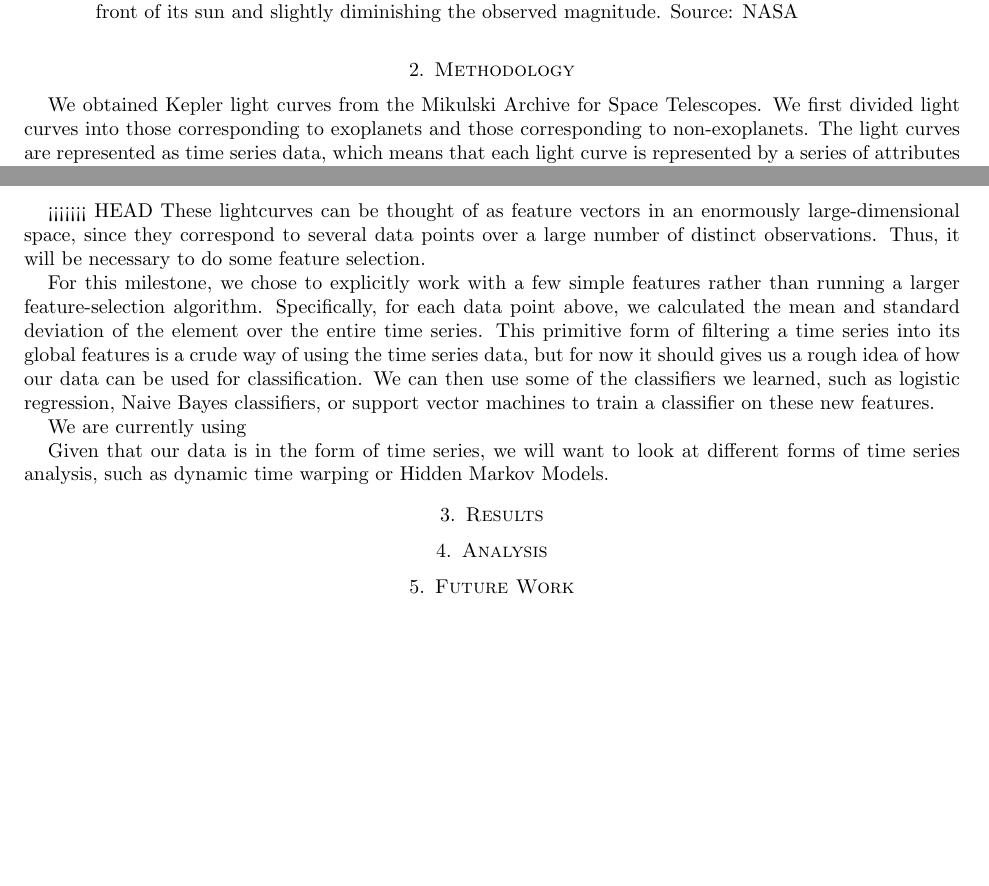
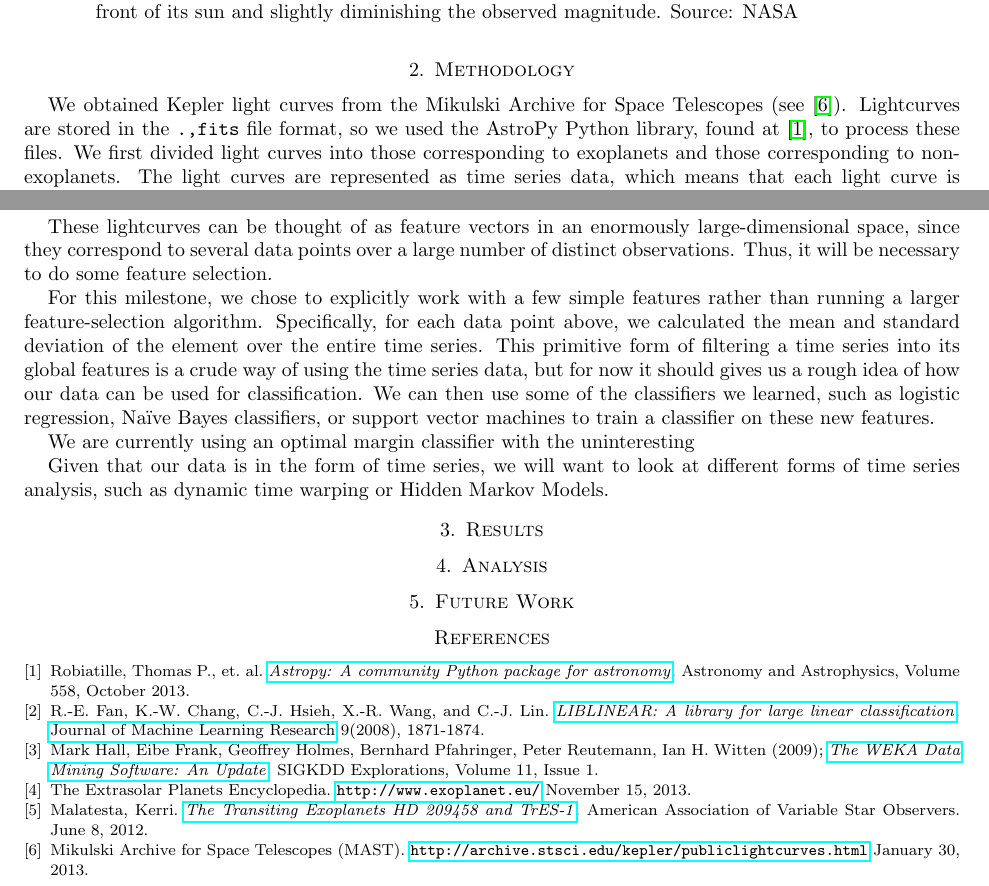
Before and after one commit to wur911/cs229-project, a LaTeX paper (DebrayWu-AstronomicalImplicationsofMachineLearning.tex): two parts of pages 2 and 3 of 3, joined at a grey line, cut so that both start at the same text, the shorter picture padded with empty space. Compiled offline with pdfLaTeX.

Commit message:
citation_needed

```diff
--- a/DebrayWu-AstronomicalImplicationsofMachineLearning.tex
+++ b/DebrayWu-AstronomicalImplicationsofMachineLearning.tex
@@ -49,7 +49,7 @@ Until recently, most exoplanets weren't detected by transit; astronomers used an
 % Planet Hunters, maybe
 
 \section{Methodology}
-We obtained Kepler light curves from the Mikulski Archive for Space Telescopes. We first divided light curves into those corresponding to exoplanets and those corresponding to non-exoplanets. The light curves are represented as time series data, which means that each light curve is represented by a series of attributes at each time point within some range. The attributes of the light curve stored in the binary table and are data attributes that we are going to be looking at include:
+We obtained Kepler light curves from the Mikulski Archive for Space Telescopes (see \cite{mast}). Lightcurves are stored in the \texttt{.,fits} file format, so we used the AstroPy Python library, found at \cite{AstroPy}, to process these files. We first divided light curves into those corresponding to exoplanets and those corresponding to non-exoplanets. The light curves are represented as time series data, which means that each light curve is represented by a series of attributes at each time point within some range. The attributes of the light curve stored in the binary table and are data attributes that we are going to be looking at include:
 \begin{itemize}
 	\item TIME: The time at the midpoint of the light curve
 	\item SAP\_FLUX: Simple aperture photometry flux in units of electrons per second contained in the optimal aperture pixels
@@ -70,14 +70,13 @@ We obtained Kepler light curves from the Mikulski Archive for Space Telescopes.
 	\item POS\_CORR2
 \end{itemize}
 
-<<<<<<< HEAD
 These lightcurves can be thought of as feature vectors in an enormously large-dimensional space, since they correspond to several data points over a large number of distinct observations. Thus, it will be necessary to do some feature selection.
 
 For this milestone, we chose to explicitly work with a few simple features rather than running a larger feature-selection algorithm. Specifically, for each data point above, we calculated the mean and standard deviation of the element over the entire time series.
 %From here we can attempt to do several things. We can try to run some supervised learning classifiers using the arithmetic mean, maximum value, minimum value, range, and standard deviation of each data attribute as opposed to treating it as a time series.
-This primitive form of filtering a time series into its global features is a crude way of using the time series data, but for now it should gives us a rough idea of how our data can be used for classification. We can then use some of the classifiers we learned, such as logistic regression, Naive Bayes classifiers, or support vector machines to train a classifier on these new features.
+This primitive form of filtering a time series into its global features is a crude way of using the time series data, but for now it should gives us a rough idea of how our data can be used for classification. We can then use some of the classifiers we learned, such as logistic regression, Na\"ive Bayes classifiers, or support vector machines to train a classifier on these new features.
 
-We are currently using
+We are currently using an optimal margin classifier with the uninteresting
 
 Given that our data is in the form of time series, we will want to look at different forms of time series analysis, such as dynamic time warping or Hidden Markov Models.
 
@@ -89,4 +88,35 @@ Given that our data is in the form of time series, we will want to look at diffe
 \section{Future Work}
 
 % bibliography of some sort
+\begin{thebibliography}{9}
+\bibitem{AstroPy}{
+	Robiatille, Thomas P., et. al.
+	\href{http://www.aanda.org/articles/aa/pdf/2013/10/aa22068-13.pdf}{\textit{Astropy: A community Python package for astronomy}}.
+	Astronomy and Astrophysics, Volume 558, October 2013.
+}
+\bibitem{LibLinear}{
+	R.-E. Fan, K.-W. Chang, C.-J. Hsieh, X.-R. Wang, and C.-J. Lin.
+	\href{http://www.csie.ntu.edu.tw/~cjlin/papers/liblinear.pdf}{\textit{LIBLINEAR: A library for large linear classification}}.
+	\href{jmlr.org}{Journal of Machine Learning Research} 9(2008), 1871-1874.
+}
+\bibitem{Weka}{
+	Mark Hall, Eibe Frank, Geoffrey Holmes, Bernhard Pfahringer, Peter Reutemann, Ian H. Witten (2009);
+	\href{http://www.sigkdd.org/sites/default/files/issues/11-1-2009-07/p2V11n1.pdf}{\textit{The WEKA Data Mining Software: An Update}};
+	SIGKDD Explorations, Volume 11, Issue 1.
+}
+% for the general overview, I guess?
+\bibitem{Ovr}{
+	The Extrasolar Planets Encyclopedia. \url{http://www.exoplanet.eu/} November 15, 2013.
+}
+\bibitem{Trs}{
+	Malatesta, Kerri. \href{http://www.aavso.org/vsots_exoplanets}{\emph{The Transiting Exoplanets HD 209458 and TrES-1}}.
+	American Association of Variable Star Observers.
+	June 8, 2012.
+}
+\bibitem{mast}{
+	Mikulski Archive for Space Telescopes (MAST).
+	\url{http://archive.stsci.edu/kepler/publiclightcurves.html}
+	January 30, 2013.
+}
+\end{thebibliography}
 \end{document}
```
Also changed, not shown: DebrayWu-AstronomicalImplicationsofMachineLearning.tex (4 more changed lines).
